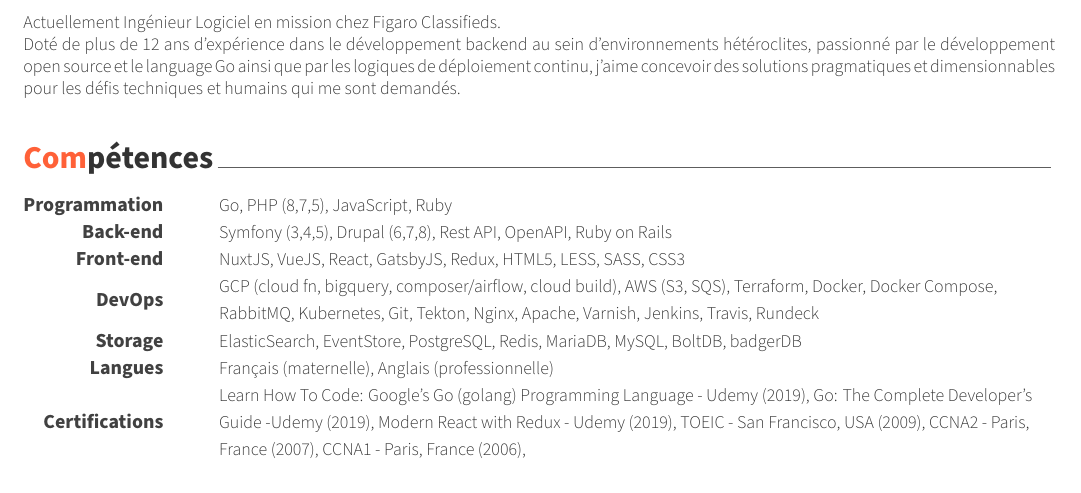
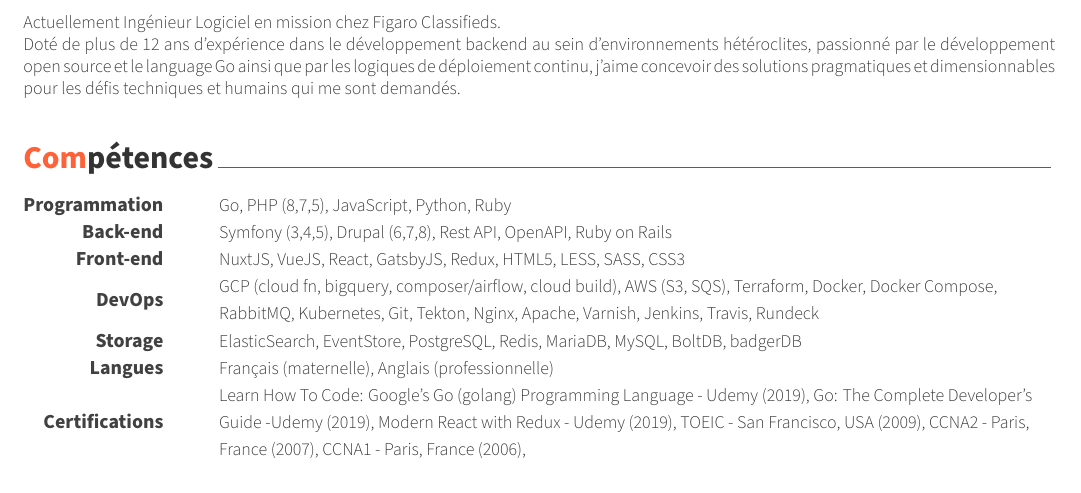
Before and after one commit to jkuma/resume, a LaTeX CV (JonathanKumaCV.tex, which reads segments/skills.tex): part of page 1 of 2, cut so that both start at the same text. Compiled offline with XeLaTeX.

Commit message:
Add python to languages skills

```diff
--- a/segments/skills.tex
+++ b/segments/skills.tex
@@ -12,7 +12,7 @@
 %---------------------------------------------------------
   \cvskill
     {Programmation} % Category
-    {Go, PHP (8,7,5), JavaScript, Ruby} % Skills
+    {Go, PHP (8,7,5), JavaScript, Python, Ruby} % Skills
 
 %---------------------------------------------------------
   \cvskill
```
